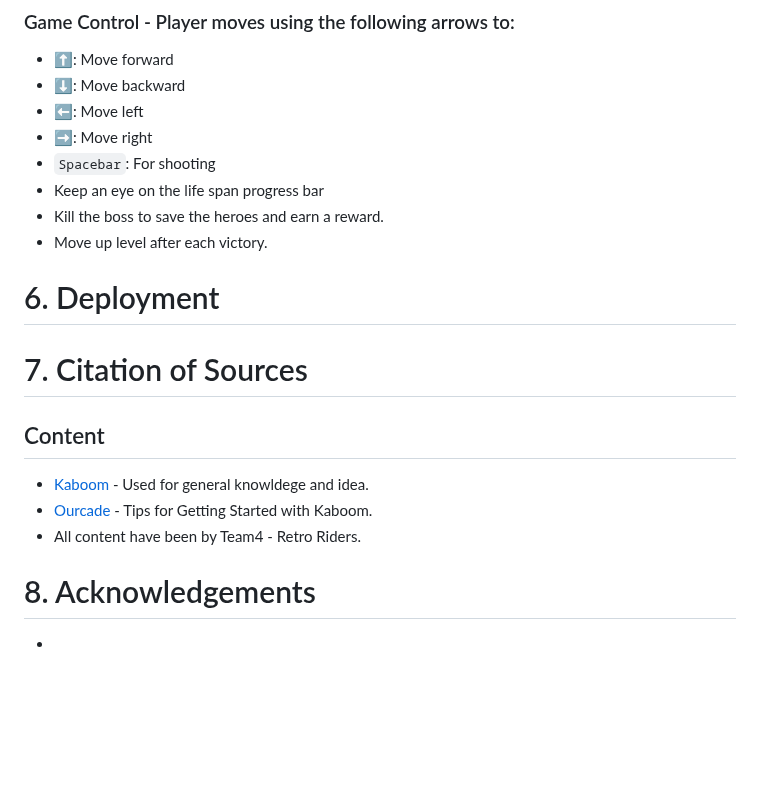
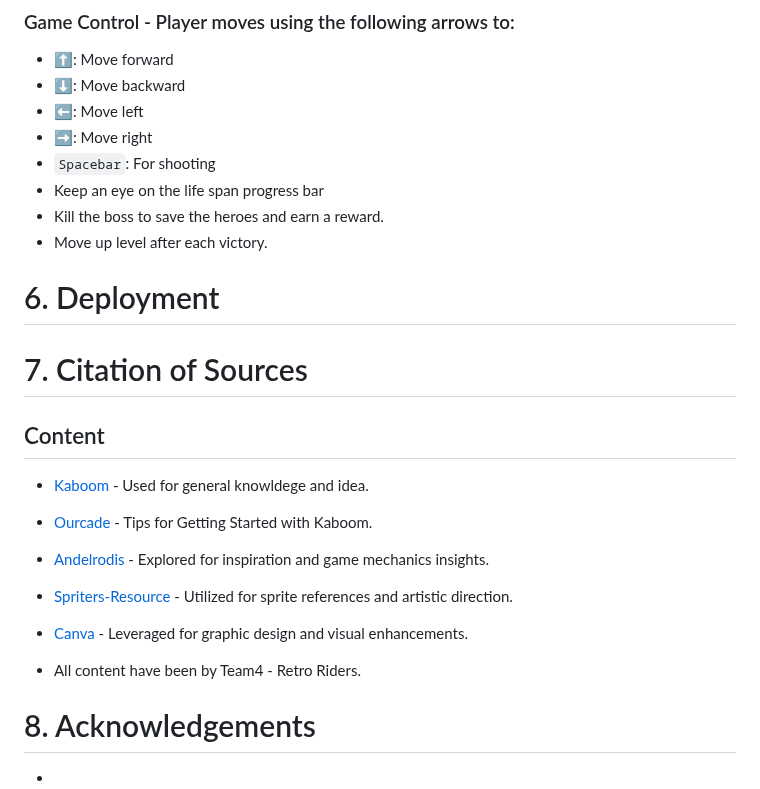
Before and after one commit to DarrachBarneveld/Retro-Mashup-Mayhem, a Markdown page: README.md, the part around one of its changes. Drawn GitHub-style; blank space fills up the shorter version.

```diff
--- a/README.md
+++ b/README.md
@@ -165,17 +165,19 @@ These colors not only encapsulate the nostalgic retro feel but also infuse energ
 - Kill the boss to save the heroes and earn a reward.
 - Move up level after each victory.
 
-
-
 # 6. Deployment
 
 # 7. Citation of Sources
 
 ## Content
 
--   [Kaboom](https://kaboomjs.com/) - Used for general knowldege and idea.
--   [Ourcade](https://www.youtube.com/watch?v=ICGSu5yjQrU&t=719s) - Tips for Getting Started with Kaboom.
--   All content have been by Team4 - Retro Riders.
+- [Kaboom](https://kaboomjs.com/) - Used for general knowldege and idea.
+- [Ourcade](https://www.youtube.com/watch?v=ICGSu5yjQrU&t=719s) - Tips for Getting Started with Kaboom.
+- [Andelrodis](https://andelrodis.itch.io/) - Explored for inspiration and game mechanics insights.
+- [Spriters-Resource](https://www.spriters-resource.com/) - Utilized for sprite references and artistic direction.
+- [Canva](https://www.canva.com/) - Leveraged for graphic design and visual enhancements.
+
+- All content have been by Team4 - Retro Riders.
 
 
 # 8. Acknowledgements
```
Also changed, not shown: other parts of README.md (+1 -1 lines).
